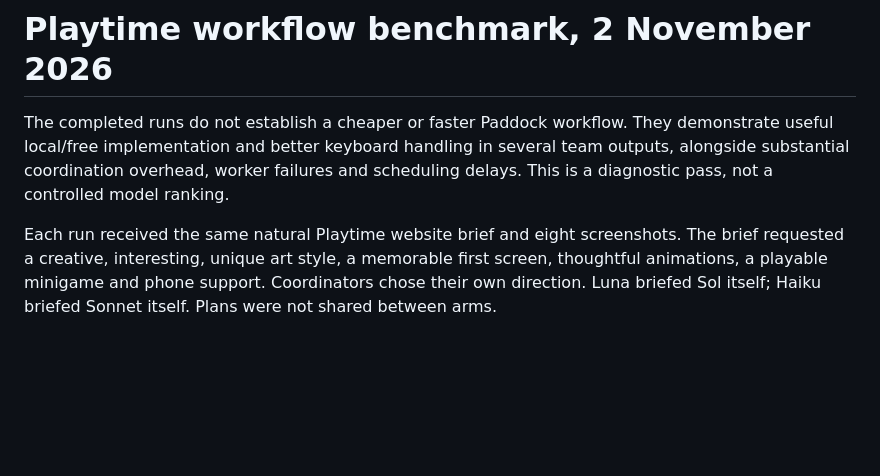
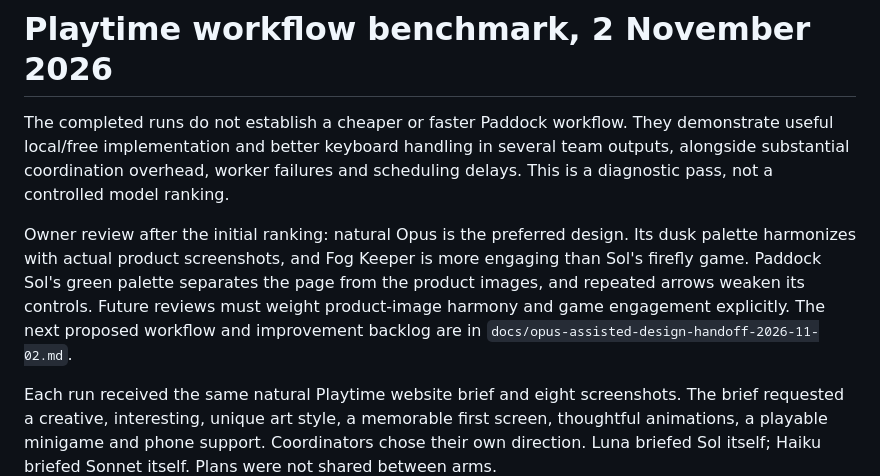
Before and after one commit to YeerooXY/agentdock, a Markdown page: docs/playtime-benchmark-2026-11-02.md, the part around the change. Rendered like a GitHub page; blank space fills up the shorter version.

Commit message:
docs: capture Opus design feedback and delegation handoff

```diff
--- a/docs/playtime-benchmark-2026-11-02.md
+++ b/docs/playtime-benchmark-2026-11-02.md
@@ -1,6 +1,8 @@
 # Playtime workflow benchmark, 2 November 2026
 
 The completed runs do not establish a cheaper or faster Paddock workflow. They demonstrate useful local/free implementation and better keyboard handling in several team outputs, alongside substantial coordination overhead, worker failures and scheduling delays. This is a diagnostic pass, not a controlled model ranking.
+
+Owner review after the initial ranking: natural Opus is the preferred design. Its dusk palette harmonizes with actual product screenshots, and Fog Keeper is more engaging than Sol's firefly game. Paddock Sol's green palette separates the page from the product images, and repeated arrows weaken its controls. Future reviews must weight product-image harmony and game engagement explicitly. The next proposed workflow and improvement backlog are in `docs/opus-assisted-design-handoff-2026-11-02.md`.
 
 Each run received the same natural Playtime website brief and eight screenshots. The brief requested a creative, interesting, unique art style, a memorable first screen, thoughtful animations, a playable minigame and phone support. Coordinators chose their own direction. Luna briefed Sol itself; Haiku briefed Sonnet itself. Plans were not shared between arms.
 
```
Also changed, not shown: docs/opus-assisted-design-handoff-2026-11-02.md (added, +137 -0 lines).
